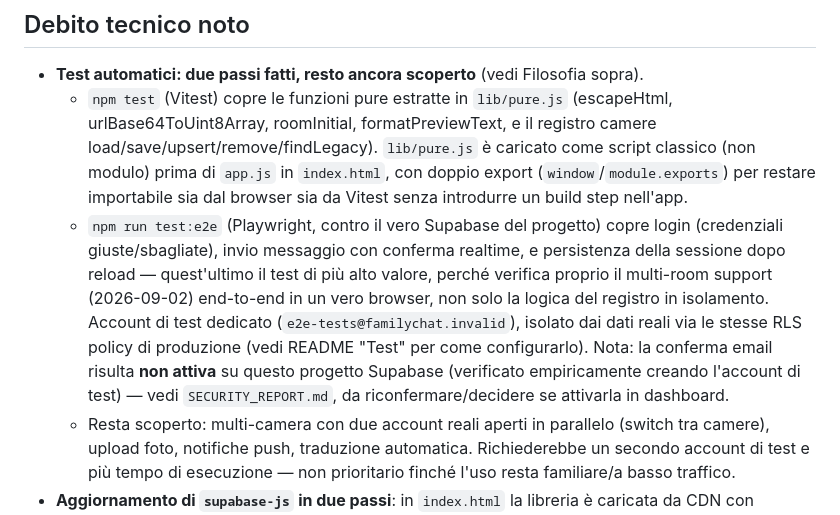
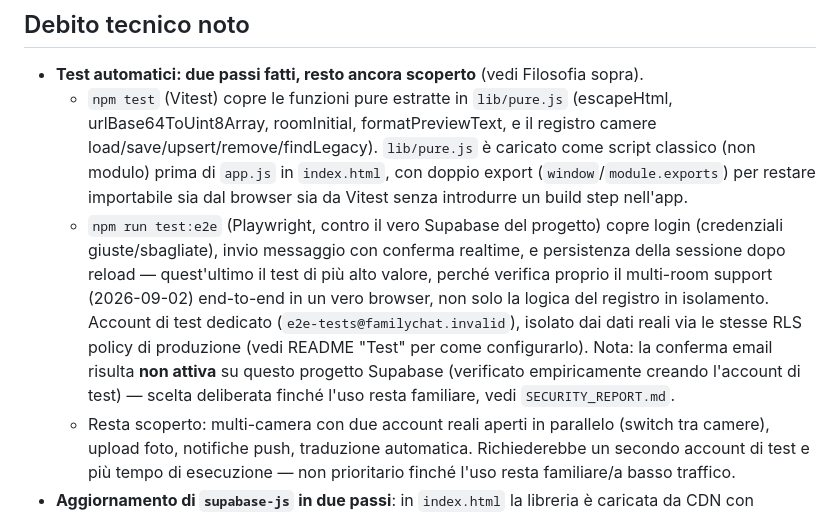
Before and after one commit to MindrasEugen/Family-Chat, a Markdown page: PLAN.md, the part around the change. Drawn GitHub-style.

```diff
--- a/PLAN.md
+++ b/PLAN.md
@@ -15,7 +15,7 @@ Note di lavoro non legate a un task specifico: filosofia di sviluppo, debito tec
 
 - **Test automatici: due passi fatti, resto ancora scoperto** (vedi Filosofia sopra).
   - `npm test` (Vitest) copre le funzioni pure estratte in `lib/pure.js` (escapeHtml, urlBase64ToUint8Array, roomInitial, formatPreviewText, e il registro camere load/save/upsert/remove/findLegacy). `lib/pure.js` è caricato come script classico (non modulo) prima di `app.js` in `index.html`, con doppio export (`window`/`module.exports`) per restare importabile sia dal browser sia da Vitest senza introdurre un build step nell'app.
-  - `npm run test:e2e` (Playwright, contro il vero Supabase del progetto) copre login (credenziali giuste/sbagliate), invio messaggio con conferma realtime, e persistenza della sessione dopo reload — quest'ultimo il test di più alto valore, perché verifica proprio il multi-room support (2026-09-02) end-to-end in un vero browser, non solo la logica del registro in isolamento. Account di test dedicato (`e2e-tests@familychat.invalid`), isolato dai dati reali via le stesse RLS policy di produzione (vedi README "Test" per come configurarlo). Nota: la conferma email risulta **non attiva** su questo progetto Supabase (verificato empiricamente creando l'account di test) — vedi `SECURITY_REPORT.md`, da riconfermare/decidere se attivarla in dashboard.
+  - `npm run test:e2e` (Playwright, contro il vero Supabase del progetto) copre login (credenziali giuste/sbagliate), invio messaggio con conferma realtime, e persistenza della sessione dopo reload — quest'ultimo il test di più alto valore, perché verifica proprio il multi-room support (2026-09-02) end-to-end in un vero browser, non solo la logica del registro in isolamento. Account di test dedicato (`e2e-tests@familychat.invalid`), isolato dai dati reali via le stesse RLS policy di produzione (vedi README "Test" per come configurarlo). Nota: la conferma email risulta **non attiva** su questo progetto Supabase (verificato empiricamente creando l'account di test) — scelta deliberata finché l'uso resta familiare, vedi `SECURITY_REPORT.md`.
   - Resta scoperto: multi-camera con due account reali aperti in parallelo (switch tra camere), upload foto, notifiche push, traduzione automatica. Richiederebbe un secondo account di test e più tempo di esecuzione — non prioritario finché l'uso resta familiare/a basso traffico.
 - **Aggiornamento di `supabase-js` in due passi**: in `index.html` la libreria è caricata da CDN con versione fissata e hash `integrity` (SRI, vedi `SECURITY_REPORT.md` punto 1). Aggiornare solo il numero di versione senza rigenerare l'hash rompe il caricamento (il browser blocca lo script per mismatch di integrity). Ad ogni bump di versione: scaricare il nuovo file, ricalcolare l'hash SHA-384, e aggiornare entrambi insieme nel tag `<script>`.
 - `app.js` è un unico file (~950 righe) che gestisce auth multi-camera, realtime, push, traduzione e rendering UI. Sostenibile per ora, ma da modularizzare se il progetto cresce ulteriormente.
```
Also changed, not shown: SECURITY_REPORT.md (+1 -1 lines).
